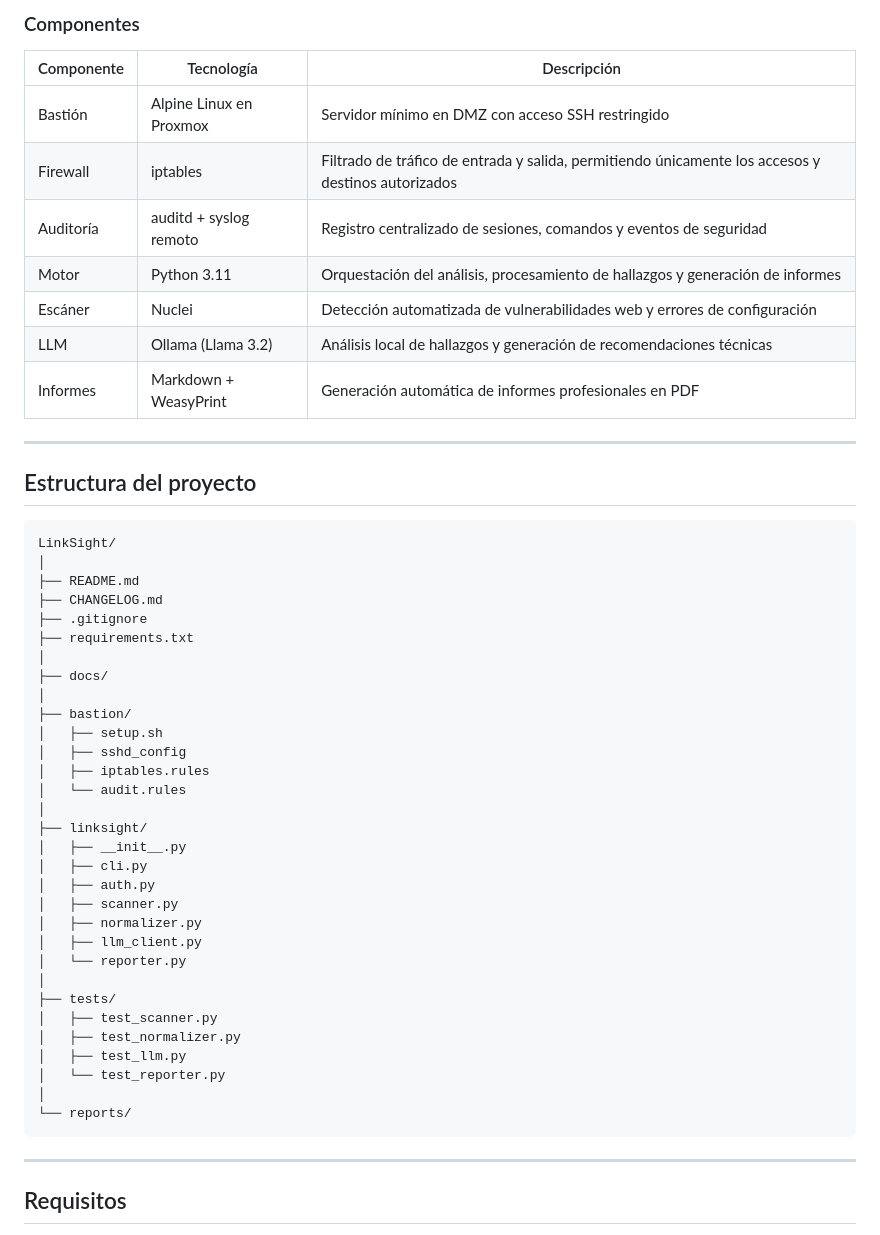
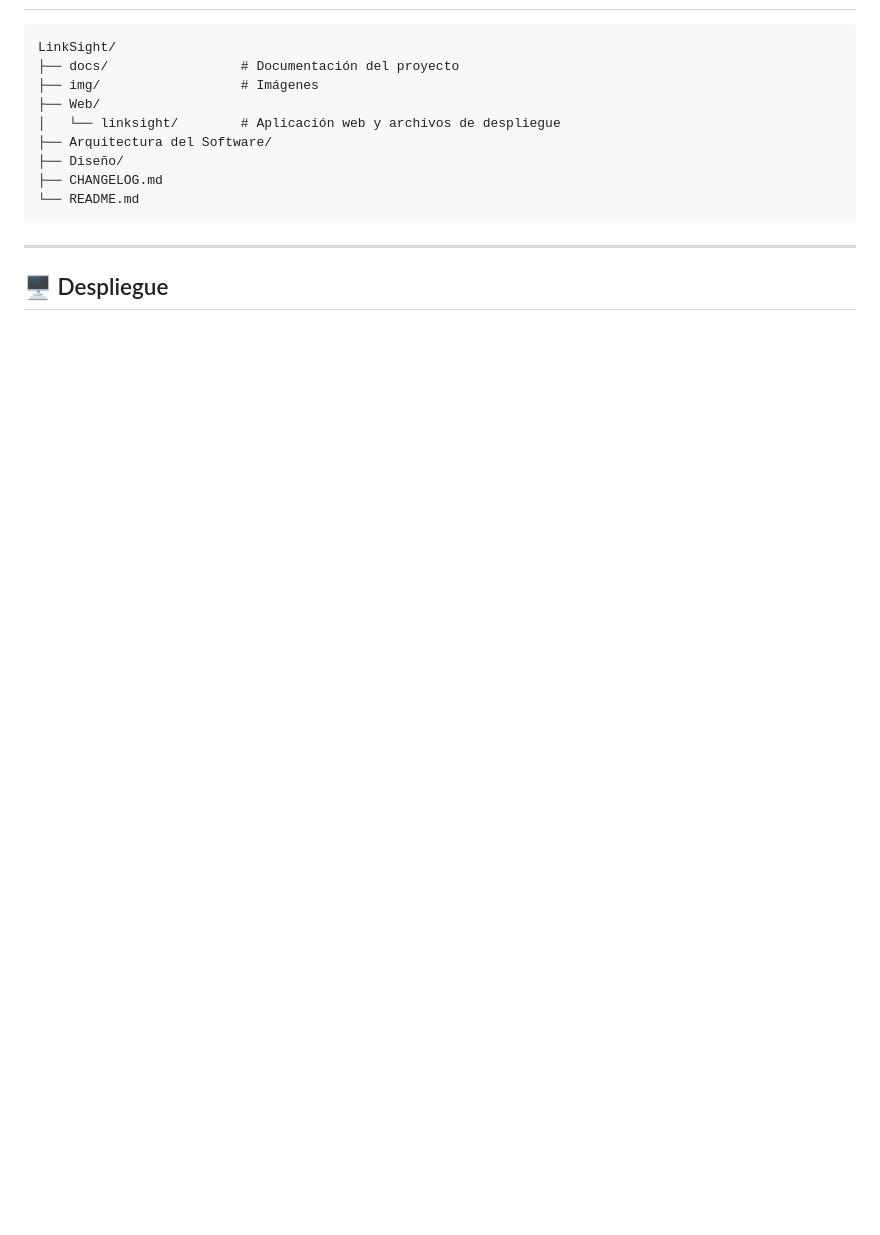
Before and after one commit to jasensioedt/LinkSight, a Markdown page: README.md, the part around one of its changes. Drawn GitHub-style; blank space fills up the shorter version.

````diff
--- a/README.md
+++ b/README.md
@@ -71,54 +57,16 @@ Todo el análisis se ejecuta desde un **servidor bastionado en DMZ** con acceso
-### Componentes
-
-| Componente | Tecnología | Descripción |
-|---|---|---|
-| Bastión | Alpine Linux en Proxmox | Servidor mínimo en DMZ con acceso SSH restringido |
-| Firewall | iptables | Filtrado de tráfico de entrada y salida, permitiendo únicamente los accesos y destinos autorizados |
-| Auditoría | auditd + syslog remoto | Registro centralizado de sesiones, comandos y eventos de seguridad |
-| Motor | Python 3.11 | Orquestación del análisis, procesamiento de hallazgos y generación de informes |
-| Escáner | Nuclei | Detección automatizada de vulnerabilidades web y errores de configuración |
-| LLM | Ollama (Llama 3.2) | Análisis local de hallazgos y generación de recomendaciones técnicas |
-| Informes | Markdown + WeasyPrint | Generación automática de informes profesionales en PDF |
-
----
-
-##  Estructura del proyecto
-
-```
+```text
 LinkSight/
-│
-├── README.md
+├── docs/                 # Documentación del proyecto
+├── img/                  # Imágenes
+├── Web/
+│   └── linksight/        # Aplicación web y archivos de despliegue
+├── Arquitectura del Software/
+├── Diseño/
 ├── CHANGELOG.md
-├── .gitignore
-├── requirements.txt
-│
-├── docs/
-│
-├── bastion/
-│   ├── setup.sh
-│   ├── sshd_config
-│   ├── iptables.rules
-│   └── audit.rules
-│
-├── linksight/
-│   ├── __init__.py
-│   ├── cli.py
-│   ├── auth.py
-│   ├── scanner.py
-│   ├── normalizer.py
-│   ├── llm_client.py
-│   └── reporter.py
-│
-├── tests/
-│   ├── test_scanner.py
-│   ├── test_normalizer.py
-│   ├── test_llm.py
-│   └── test_reporter.py
-│
-└── reports/
+└── README.md
 ```
 
 ---
 
-##  Requisitos
+## 🖥️ Despliegue
 
````
Also changed, not shown: other parts of README.md (+48 -79 lines).
